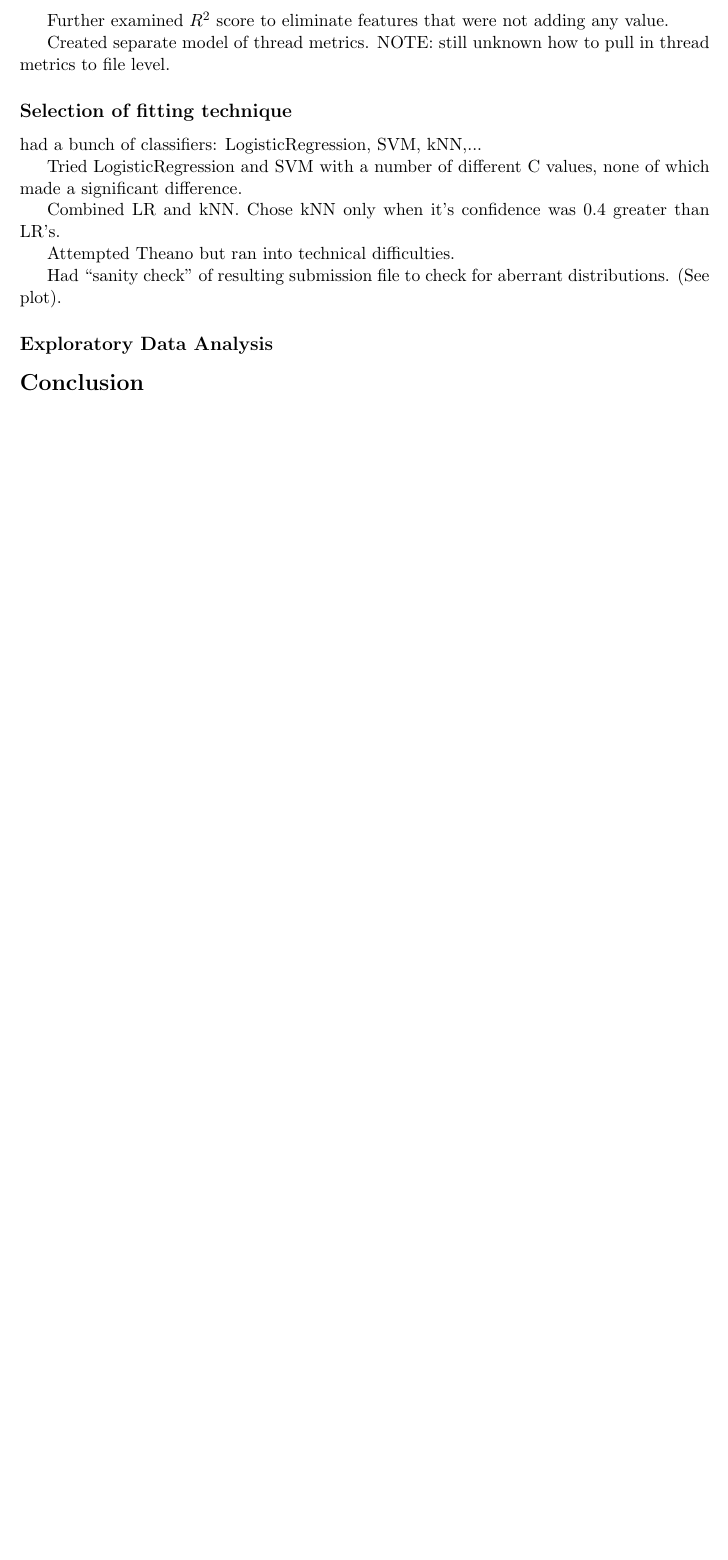
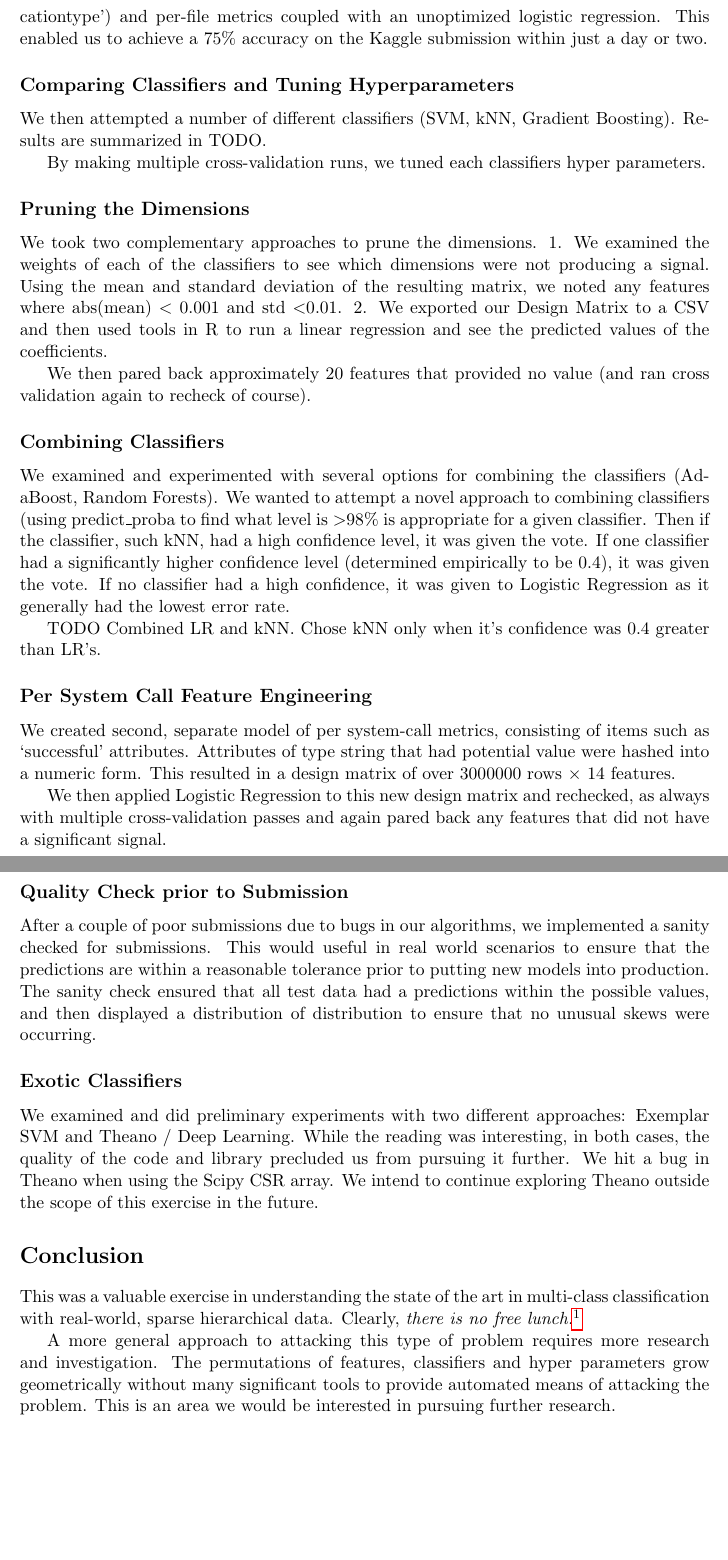
Before and after one commit to wihl/cs181-spring2014, a LaTeX document (Practical3/writeup/Practical3_writeup.tex): part of page 2 of 2 before the commit and two parts of pages 2 and 3 of 4 after it, the two joined at a grey line, cut at the place of the change, the shorter picture padded with empty space. Compiled offline with pdfLaTeX.

Commit message:
fleshed out some of writeup

```diff
--- a/Practical3/writeup/Practical3_writeup.tex
+++ b/Practical3/writeup/Practical3_writeup.tex
@@ -46 +47,23 @@ Ran 5-10 CV sets of train / CV data 70/30, 80/20 and 90/10 for each classifier.
 
+The first vectorizer took simple counts of each different type of system call as well as per-process (e.g. `startreason', `terminationreason', `username', `executionstatus', `applicationtype') and per-file metrics coupled with an unoptimized logistic regression. This enabled us to achieve a 75\% accuracy on the Kaggle submission within just a day or two.
+
+\subsection*{Comparing Classifiers and Tuning Hyperparameters}
+
+We then attempted a number of different classifiers (SVM, kNN, Gradient Boosting). Results are summarized in TODO.
+
+By making multiple cross-validation runs, we tuned each classifiers hyper parameters.
+
+\subsection*{Pruning the Dimensions}
+
+We took two complementary approaches to prune the dimensions.
+1. We examined the weights of each of the classifiers to see which dimensions were not producing a signal. Using the mean and standard deviation of the resulting matrix, we noted any features where abs(mean) $<$ 0.001 and std $< $0.01.
+2. We exported our Design Matrix to a CSV and then used tools in R to run a linear regression and see the predicted values of the coefficients.
+
+We then pared back approximately 20 features that provided no value (and ran cross validation again to recheck of course).
+
+\subsection*{Combining Classifiers}
+
+We examined and experimented with several options for combining the classifiers (AdaBoost, Random Forests). We wanted to attempt a novel approach to combining classifiers (using predict\_proba to find what level is $>$98\% is appropriate for a given classifier. Then if the classifier, such kNN, had a high confidence level, it was given the vote. If one classifier had a significantly higher confidence level (determined empirically to be 0.4), it was given the vote. If no classifier had a high confidence, it was given to Logistic Regression as it generally had the lowest error rate.
+
+TODO
+Combined LR and kNN. Chose kNN only when it's confidence was 0.4 greater than LR's.
@@ -48,27 +70,24 @@ Ran 5-10 CV sets of train / CV data 70/30, 80/20 and 90/10 for each classifier.
 
 
-Aggregate Features per training file:
- selected all process features  (e.g. 'startreason', 'terminationreason', 'username', 'executionstatus', 'applicationtype') and summary thread features (num of each type of system call).
+\subsection*{Per System Call Feature Engineering}
 
-used CV to generate Logistic Regression weights. Took mean and std of resulting matrix, then eliminated any features where abs(mean) $<$ 0.001 and std $< $0.01.
+We created second, separate model of per system-call metrics, consisting of items such as `successful' attributes. Attributes of type string that had potential value were hashed into a numeric form. This resulted in a design matrix of over
+3000000 rows $\times$ 14 features.
 
-Further examined $R^2$ score to eliminate features that were not adding any value.
+We then applied Logistic Regression to this new design matrix and rechecked, as always with multiple cross-validation passes and again pared back any features that did not have a significant signal.
 
-Created separate model of thread metrics. NOTE: still unknown how to pull in thread metrics to file level.
+\subsection*{Quality Check prior to Submission}
 
-\subsection*{Selection of fitting technique}
-had a bunch of classifiers: LogisticRegression, SVM, kNN,...
+After a couple of poor submissions due to bugs in our algorithms, we implemented a sanity checked for submissions. This would useful in real world scenarios to ensure that the predictions are within a reasonable tolerance prior to putting new models into production. The sanity check ensured that all test data had a predictions within the possible values, and then displayed a distribution of distribution to ensure that no unusual skews were occurring.
 
+\subsection*{Exotic Classifiers}
 
-Tried LogisticRegression and SVM with a number of different C values, none of which made a significant difference.
+We examined and did preliminary experiments with two different approaches: Exemplar SVM and Theano / Deep Learning. While the reading was interesting, in both cases, the quality of the code and library precluded us from pursuing it further. We hit a bug in Theano when using the Scipy CSR array. We intend to continue exploring Theano outside the scope of this exercise in the future.
 
-Combined LR and kNN. Chose kNN only when it's confidence was 0.4 greater than LR's.
-
-Attempted Theano but ran into technical difficulties.
-
-Had ``sanity check'' of resulting submission file to check for aberrant distributions. (See plot).
-
-\subsection*{Exploratory Data Analysis}
 
 \section*{Conclusion}
 
+This was a valuable exercise in understanding the state of the art in multi-class classification with real-world, sparse hierarchical data. Clearly, \emph{there is no free lunch.}\footnote{Wolpert, Macready, \emph{No Free Lunch Theorems for Optimization} http://ti.arc.nasa.gov/m/profile/dhw/papers/78.pdf}
+
+A more general approach to attacking this type of problem requires more research and investigation. The permutations of features, classifiers and hyper parameters grow geometrically without many significant tools to provide automated means of attacking the problem. This is an area we would be interested in pursuing further research.
+\clearpage
```
Also changed, not shown: Practical3/writeup/Practical3_writeup.pdf, Practical3/writeup/Practical3_writeup.tex (34 more changed lines), 1 other file.
